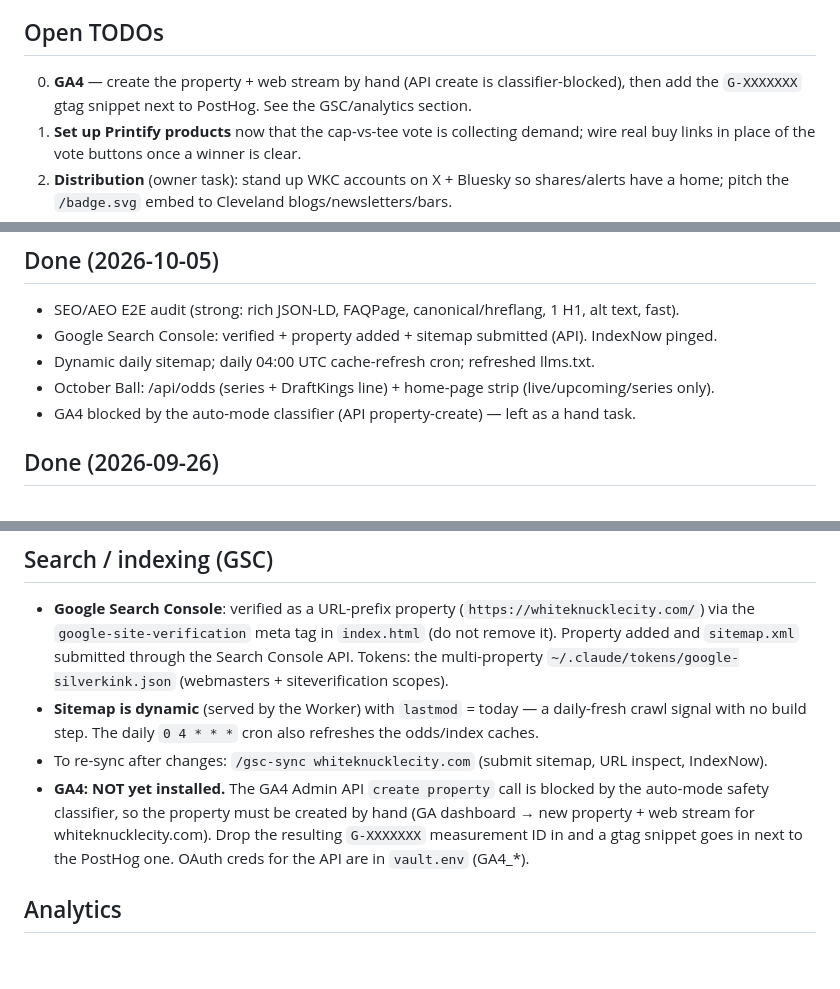
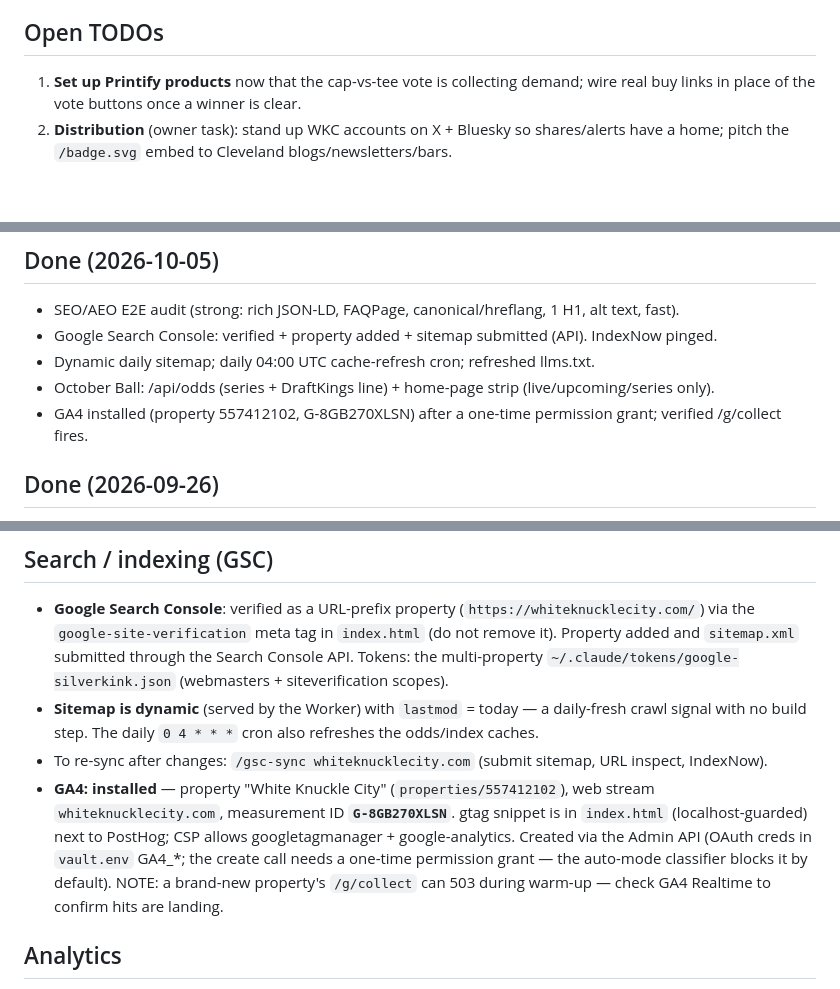
Before and after one commit to abandini/whiteknucklecity, a Markdown page: CLAUDE.md, 3 parts joined by grey strips. Drawn GitHub-style; blank space fills up the shorter version.

Commit message:
Docs: GA4 now installed (G-8GB270XLSN)
Co-Authored-By: Claude Opus 4.8 <noreply@anthropic.com>
Claude-Session: https://claude.ai/code/session_015LQgdmZKw4bDWpGHXf7o2M

```diff
--- a/CLAUDE.md
+++ b/CLAUDE.md
@@ -159,8 +159,6 @@ apex. If you ever move again, this is the swap list: `public/index.html`, `publi
   Printify product and swap the vote button for a real buy link.
 
 ## Open TODOs
-0. **GA4** — create the property + web stream by hand (API create is classifier-blocked), then add
-   the `G-XXXXXXX` gtag snippet next to PostHog. See the GSC/analytics section.
 1. **Set up Printify products** now that the cap-vs-tee vote is collecting demand; wire real buy
    links in place of the vote buttons once a winner is clear.
 2. **Distribution** (owner task): stand up WKC accounts on X + Bluesky so shares/alerts have a home;
@@ -190,7 +188,7 @@ apex. If you ever move again, this is the swap list: `public/index.html`, `publi
 - Google Search Console: verified + property added + sitemap submitted (API). IndexNow pinged.
 - Dynamic daily sitemap; daily 04:00 UTC cache-refresh cron; refreshed llms.txt.
 - October Ball: /api/odds (series + DraftKings line) + home-page strip (live/upcoming/series only).
-- GA4 blocked by the auto-mode classifier (API property-create) — left as a hand task.
+- GA4 installed (property 557412102, G-8GB270XLSN) after a one-time permission grant; verified /g/collect fires.
 
 ## Done (2026-09-26)
 - Added PostHog (public US-cloud key `phc_yMcK…`, same project as the other sites; privacy-tuned,
@@ -205,10 +203,12 @@ apex. If you ever move again, this is the swap list: `public/index.html`, `publi
 - **Sitemap is dynamic** (served by the Worker) with `lastmod` = today — a daily-fresh crawl
   signal with no build step. The daily `0 4 * * *` cron also refreshes the odds/index caches.
 - To re-sync after changes: `/gsc-sync whiteknucklecity.com` (submit sitemap, URL inspect, IndexNow).
-- **GA4: NOT yet installed.** The GA4 Admin API `create property` call is blocked by the auto-mode
-  safety classifier, so the property must be created by hand (GA dashboard → new property + web
-  stream for whiteknucklecity.com). Drop the resulting `G-XXXXXXX` measurement ID in and a gtag
-  snippet goes in next to the PostHog one. OAuth creds for the API are in `vault.env` (GA4_*).
+- **GA4: installed** — property "White Knuckle City" (`properties/557412102`), web stream
+  `whiteknucklecity.com`, measurement ID **`G-8GB270XLSN`**. gtag snippet is in `index.html`
+  (localhost-guarded) next to PostHog; CSP allows googletagmanager + google-analytics. Created via
+  the Admin API (OAuth creds in `vault.env` GA4_*; the create call needs a one-time permission grant
+  — the auto-mode classifier blocks it by default). NOTE: a brand-new property's `/g/collect` can
+  503 during warm-up — check GA4 Realtime to confirm hits are landing.
 
 ## Analytics
 - **Cloudflare Web Analytics** (auto-injected zone beacon, `cloudflareinsights`) + **PostHog**
```
